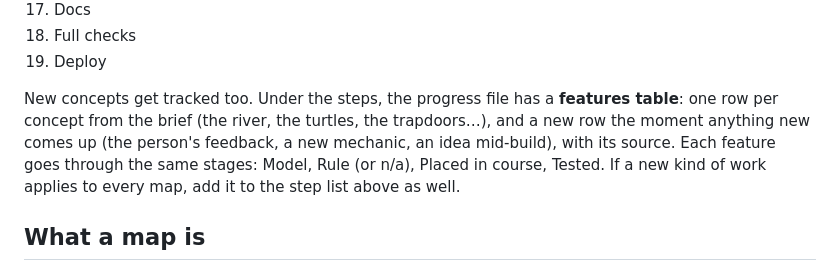
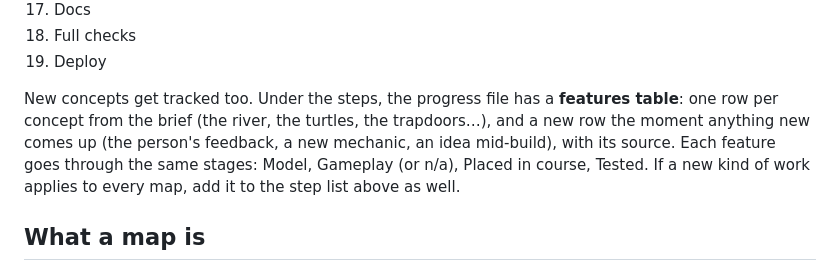
Before and after one commit to ptonkle/ape-race, a Markdown page: MAPS.md, the part around the change. Drawn GitHub-style.

```diff
--- a/MAPS.md
+++ b/MAPS.md
@@ -26,7 +26,7 @@ Keep `notes/<key>-progress.md` with one row per step and a status of **Done**, *
 18. Full checks
 19. Deploy
 
-New concepts get tracked too. Under the steps, the progress file has a **features table**: one row per concept from the brief (the river, the turtles, the trapdoors…), and a new row the moment anything new comes up (the person's feedback, a new mechanic, an idea mid-build), with its source. Each feature goes through the same stages: Model, Rule (or n/a), Placed in course, Tested. If a new kind of work applies to every map, add it to the step list above as well.
+New concepts get tracked too. Under the steps, the progress file has a **features table**: one row per concept from the brief (the river, the turtles, the trapdoors…), and a new row the moment anything new comes up (the person's feedback, a new mechanic, an idea mid-build), with its source. Each feature goes through the same stages: Model, Gameplay (or n/a), Placed in course, Tested. If a new kind of work applies to every map, add it to the step list above as well.
 
 ## What a map is
 
```
Also changed, not shown: notes/ruins-progress.md (+2 -2 lines).
